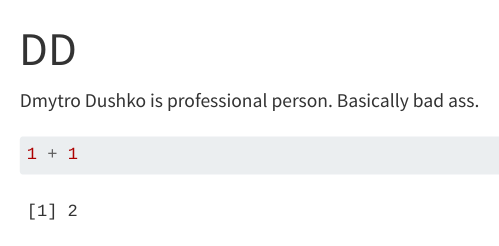
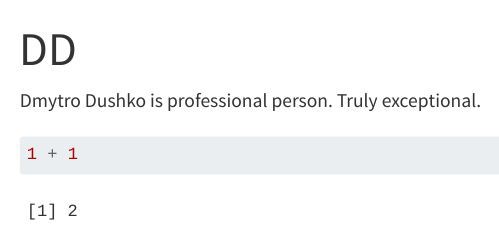
Before and after one commit to ddushko9/DD, a Quarto document (index.qmd): the page in a window 1100 px wide, from its top. Rendered offline with R 4.5, knitr and Pandoc in place of Quarto, with nearby package versions; menus at the side of the page are left out.

Commit message:
new things in new branch

````diff
--- a/index.qmd
+++ b/index.qmd
@@ -2,7 +2,7 @@
 title: "DD"
 ---
 
-Dmytro Dushko is professional person. Basically bad ass.
+Dmytro Dushko is professional person. Truly exceptional.
 
 ```{r}
 1 + 1
````
